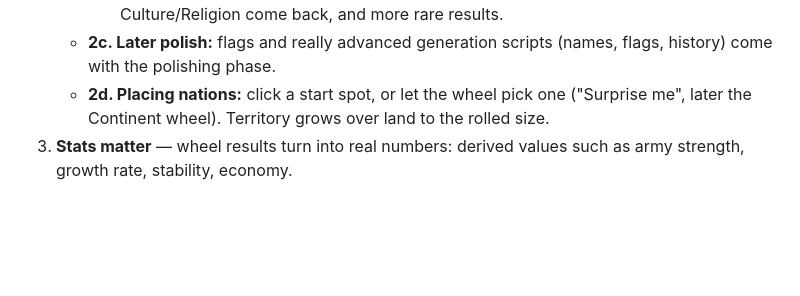
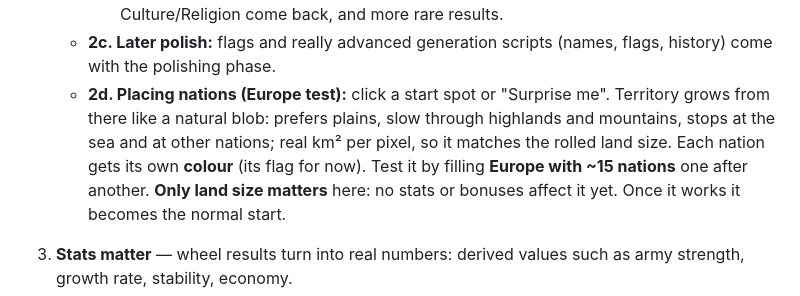
Before and after one commit to Franer47/little-dictators, a Markdown page: DESIGN.md, the part around the change. GitHub-like rendering; blank space fills up the shorter version.

Commit message:
Design: nation placement Europe test (2d)
Co-Authored-By: Claude Opus 5.5 <noreply@anthropic.com>

```diff
--- a/DESIGN.md
+++ b/DESIGN.md
@@ -206,8 +206,13 @@ The wheel setup is fully configurable, per wheel:
        whether Culture/Religion come back, and more rare results.
    - **2c. Later polish:** flags and really advanced generation scripts (names, flags,
      history) come with the polishing phase.
-   - **2d. Placing nations:** click a start spot, or let the wheel pick one ("Surprise
-     me", later the Continent wheel). Territory grows over land to the rolled size.
+   - **2d. Placing nations (Europe test):** click a start spot or "Surprise me". Territory
+     grows from there like a natural blob: prefers plains, slow through highlands and
+     mountains, stops at the sea and at other nations; real km² per pixel, so it matches
+     the rolled land size. Each nation gets its own **colour** (its flag for now). Test it
+     by filling **Europe with ~15 nations** one after another. **Only land size matters**
+     here: no stats or bonuses affect it yet. Once it works it becomes the normal start.
+
 3. **Stats matter** — wheel results turn into real numbers: derived values such as army
    strength, growth rate, stability, economy.
 4. **Ticks + basic simulation** — the clock runs; growth and peaceful expansion into empty
```
